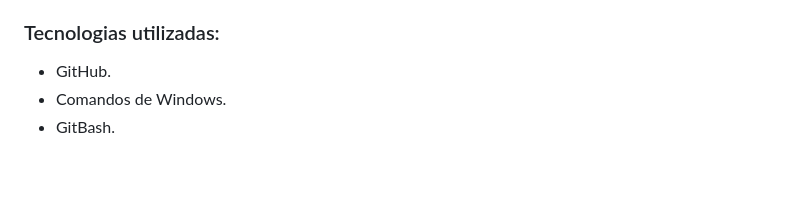
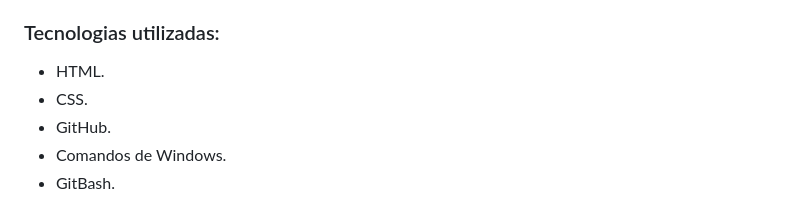
Before and after one commit to UCC-LabCompu2/proyecto2023-Arcando-Baudino, a Markdown page: Wireframe/README.md, the part around the change. Drawn GitHub-style; blank space fills up the shorter version.

Commit message:
se cambio algo en el read me

```diff
--- a/Wireframe/README.md
+++ b/Wireframe/README.md
@@ -14,6 +14,8 @@ Estructura de Proyecto Lab de Compu II - 2023
 - Preguntas dependientes de la categoria.
 
 ### Tecnologias utilizadas:
+- HTML.
+- CSS.
 - GitHub.
 - Comandos de Windows.
 - GitBash.
```
